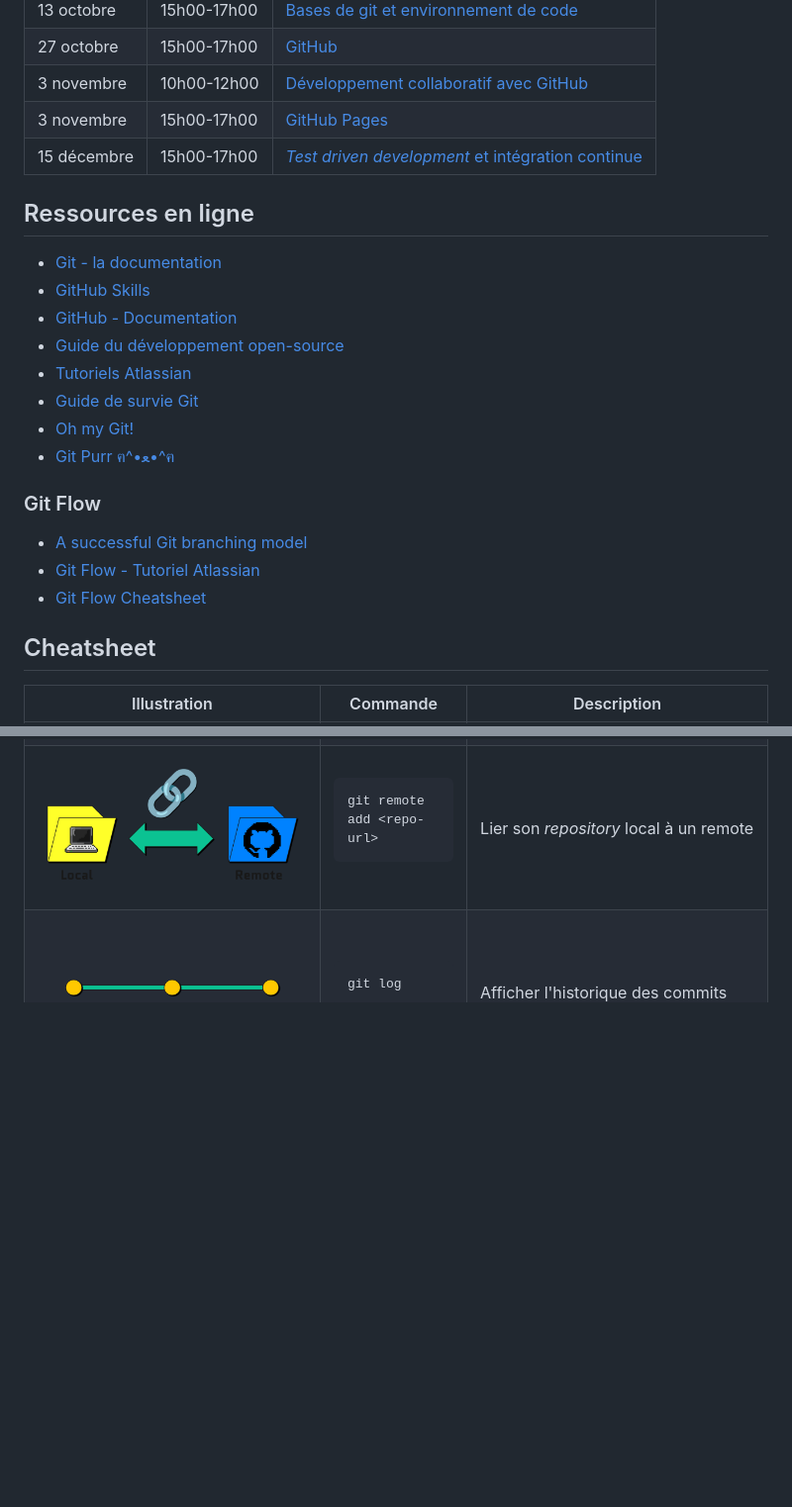
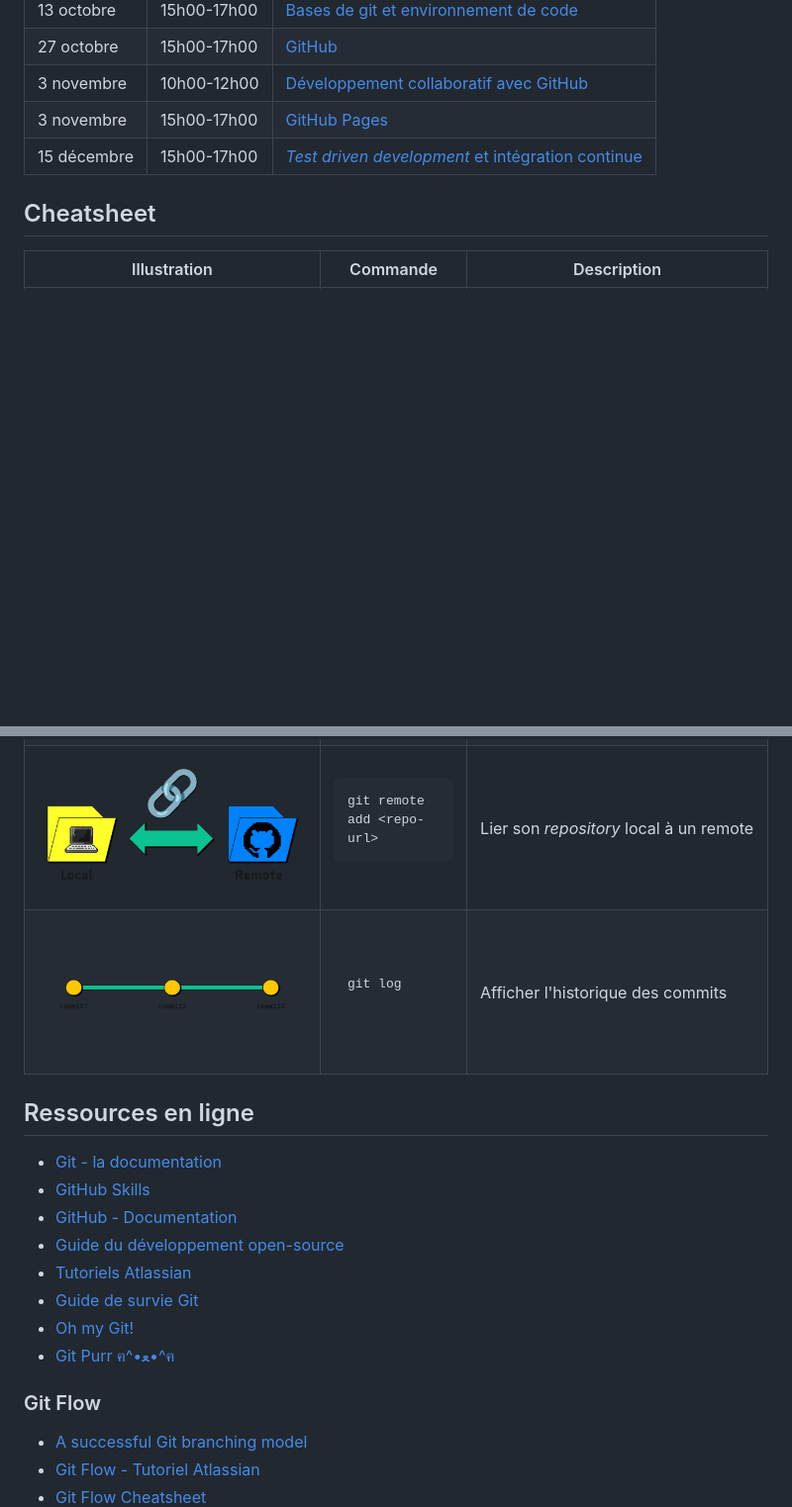
Before and after one commit to Segolene-Albouy/GIT-M2TNAH, a Markdown page: README.md, 2 parts joined by grey strips. Shown at 99% size. Drawn GitHub-style; blank space fills up the shorter version.

```diff
--- a/README.md
+++ b/README.md
@@ -12,23 +12,6 @@ M2 Technologies Numériques Appliquées à l'Histoire à l'École des chartes.
 | 3 novembre  | 10h00-12h00 | [Développement collaboratif avec GitHub](https://docs.google.com/presentation/d/e/2PACX-1vTlAnfpUqs3283UgymBG-Nu3NbdxftqnA3ddavqas6AodJJP7zu3CHa4ByOeEC71ug4UyL34Q-ZkPJc/pub?start=false&loop=false&delayms=3000)            |
 | 3 novembre  | 15h00-17h00 | [GitHub Pages](https://docs.google.com/presentation/d/e/2PACX-1vQstB-1DEwJs8RKzVP2-UH8Ol1NjSpqgvFPKqLMXPcLg0pdRUFObdE6p_4WgeCwV8toCXBqGDyNv3PX/pub?start=false&loop=false&delayms=3000)                                      |                                                                                                                                                                   |
 | 15 décembre | 15h00-17h00 | [_Test driven development_ et intégration continue](https://docs.google.com/presentation/d/e/2PACX-1vSHh_YRxsMAOTNGXu81FgYzCY0W0lUYjsulfh3qpD5aH9jkNSx_mTrsscxhVA4lLlH60O620yyG9Bt4/pub?start=false&loop=false&delayms=3000) |
-
-## Ressources en ligne
-
-* [Git - la documentation](https://git-scm.com/doc)
-* [GitHub Skills](https://skills.github.com/)
-* [GitHub - Documentation](https://guides.github.com/)
-* [Guide du développement open-source](https://opensource.guide/fr/)
-* [Tutoriels Atlassian](https://www.atlassian.com/fr/git/tutorials/what-is-version-control)
-* [Guide de survie Git](https://rogerdudler.github.io/git-guide/index.fr.html)
-* [Oh my Git!](https://ohmygit.org/)
-* [Git Purr ฅ^•ﻌ•^ฅ](https://girliemac.com/blog/2017/12/26/git-purr/)
-
-### Git Flow
-
-* [A successful Git branching model](https://nvie.com/posts/a-successful-git-branching-model/)
-* [Git Flow - Tutoriel Atlassian](https://www.atlassian.com/fr/git/tutorials/comparing-workflows/gitflow-workflow)
-* [Git Flow Cheatsheet](https://danielkummer.github.io/git-flow-cheatsheet/index.fr_FR.html)
 
 ## Cheatsheet
 
@@ -111,3 +94,20 @@ M2 Technologies Numériques Appliquées à l'Histoire à l'École des chartes.
     </tr>
 </tbody>
 </table>
+
+## Ressources en ligne
+
+* [Git - la documentation](https://git-scm.com/doc)
+* [GitHub Skills](https://skills.github.com/)
+* [GitHub - Documentation](https://guides.github.com/)
+* [Guide du développement open-source](https://opensource.guide/fr/)
+* [Tutoriels Atlassian](https://www.atlassian.com/fr/git/tutorials/what-is-version-control)
+* [Guide de survie Git](https://rogerdudler.github.io/git-guide/index.fr.html)
+* [Oh my Git!](https://ohmygit.org/)
+* [Git Purr ฅ^•ﻌ•^ฅ](https://girliemac.com/blog/2017/12/26/git-purr/)
+
+### Git Flow
+
+* [A successful Git branching model](https://nvie.com/posts/a-successful-git-branching-model/)
+* [Git Flow - Tutoriel Atlassian](https://www.atlassian.com/fr/git/tutorials/comparing-workflows/gitflow-workflow)
+* [Git Flow Cheatsheet](https://danielkummer.github.io/git-flow-cheatsheet/index.fr_FR.html)
```
Also changed, not shown: 04-GitHub_pages/04-Github_pages.md (added, +95 -0 lines).
